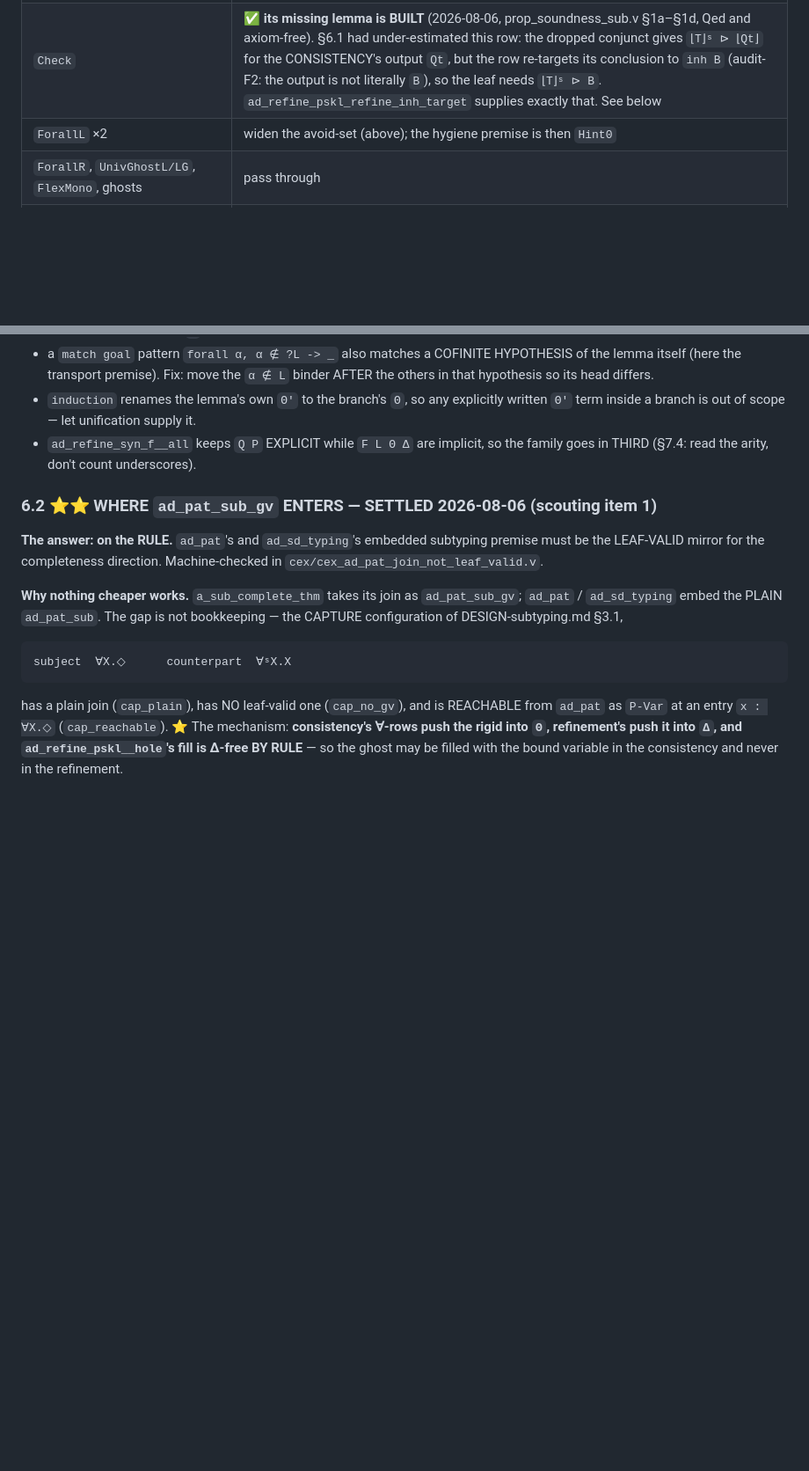
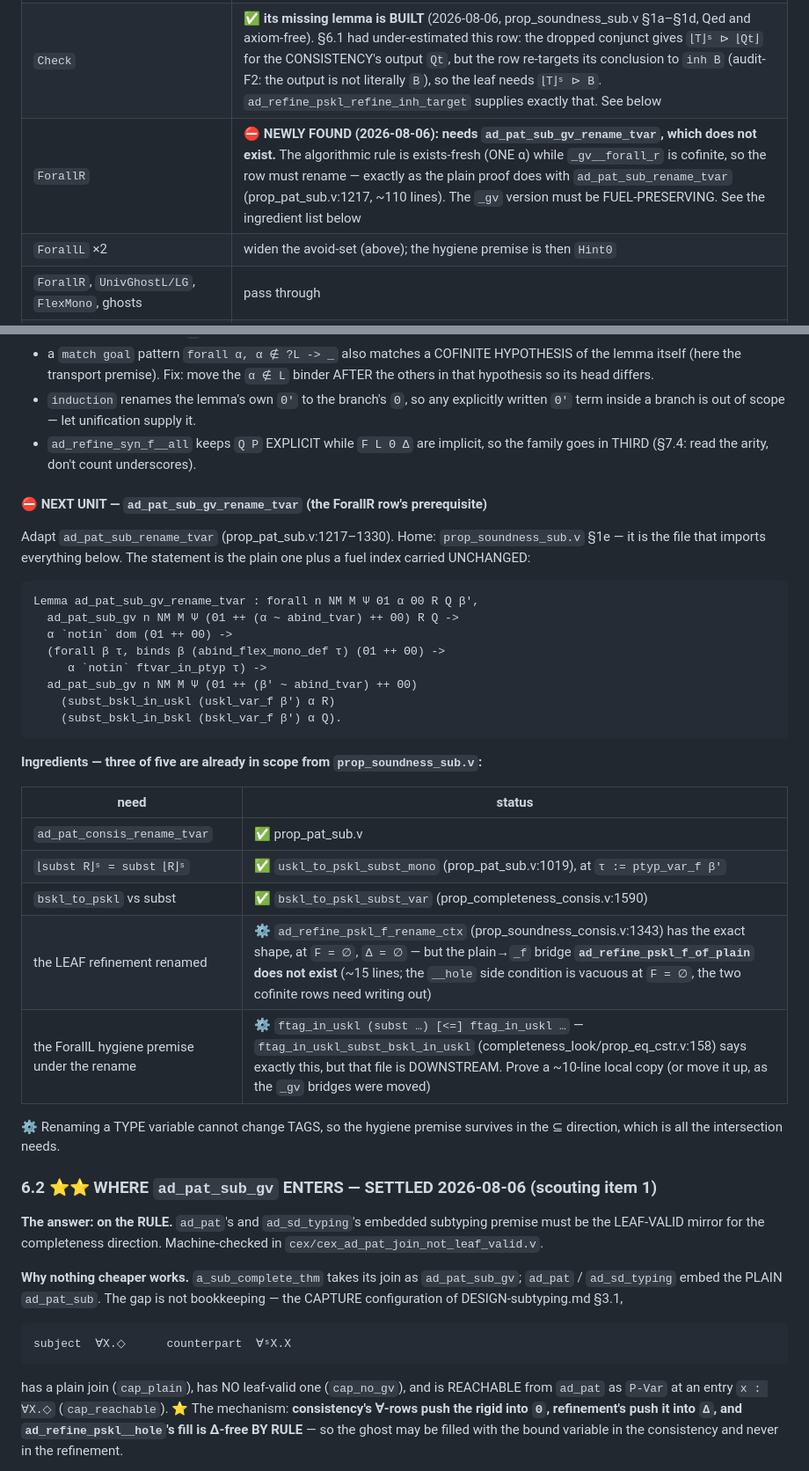
Before and after one commit to jiangsy/fresco-mechanization, a Markdown page: docs/HANDOFF-section-d.md, 2 parts joined by grey strips. Shown at 88% size. Drawn GitHub-style; blank space fills up the shorter version.

Commit message:
[mech] SECTION D docs: §6.1's ForallR row needs a fuel-preserving ad_pat_sub_gv_rename_tvar — scoped, with its ingredient list
Found while starting the bundle conversion.  The algorithmic subtyping rule
is EXISTS-FRESH (one α) while ad_pat_sub_gv__forall_r is COFINITE, so the row
has to rename — exactly as the plain bundle does with ad_pat_sub_rename_tvar
(prop_pat_sub.v:1217-1330, ~110 lines).  The _gv version must carry the fuel
UNCHANGED.

Three of its five ingredients are already in scope from prop_soundness_sub.v
(ad_pat_consis_rename_tvar; uskl_to_pskl_subst_mono at τ := ptyp_var_f β';
bskl_to_pskl_subst_var).  The two that are not:

- the LEAF refinement's rename: ad_refine_pskl_f_rename_ctx has the exact
  shape at F = ∅, Δ = ∅, but the plain→_f bridge ad_refine_pskl_f_of_plain
  DOES NOT EXIST (~15 lines; the __hole side condition is vacuous at F = ∅);
- the ForallL hygiene premise under the rename: renaming a TYPE variable
  cannot change TAGS, and ftag_in_uskl_subst_bskl_in_uskl says exactly that —
  but it sits in completeness_look/prop_eq_cstr.v, DOWNSTREAM.  Either a
  ~10-line local copy or a move up, as the _gv bridges were moved.

Co-Authored-By: Claude Opus 5 (1M context) <noreply@anthropic.com>

```diff
--- a/docs/HANDOFF-section-d.md
+++ b/docs/HANDOFF-section-d.md
@@ -369,6 +369,7 @@ bundle at :466–:1286):
 | `Infer`, `UnivGhostR` | leaf refinement = `ad_refine_pskl_refl` (prop_refine.v:177) at the wf subject — both rows already build their target as the subject's own erasure |
 | `Arrow` (domain) | ⚙ DIRECT: `a_consistag_sound_aux`'s dropped conjunct IS `⌊R1⌋ˢ ⊳ P'1` and the row's `Q1` satisfies `bskl_to_pskl Q1 = P'1`.  `ad_refine_pskl_f_forget` then `ad_refine_pskl_f_isub` to reach Θ2 |
 | `Check` | ✅ **its missing lemma is BUILT** (2026-08-06, prop_soundness_sub.v §1a–§1d, Qed and axiom-free).  §6.1 had under-estimated this row: the dropped conjunct gives `⌊T⌋ˢ ⊳ ⌊Qt⌋` for the CONSISTENCY's output `Qt`, but the row re-targets its conclusion to `inh B` (audit-F2: the output is not literally `B`), so the leaf needs `⌊T⌋ˢ ⊳ B`.  `ad_refine_pskl_refine_inh_target` supplies exactly that.  See below |
+| `ForallR` | ⛔ **NEWLY FOUND (2026-08-06): needs `ad_pat_sub_gv_rename_tvar`, which does not exist.**  The algorithmic rule is exists-fresh (ONE α) while `_gv__forall_r` is cofinite, so the row must rename — exactly as the plain proof does with `ad_pat_sub_rename_tvar` (prop_pat_sub.v:1217, ~110 lines).  The `_gv` version must be FUEL-PRESERVING.  See the ingredient list below |
 | `ForallL` ×2 | widen the avoid-set (above); the hygiene premise is then `Hint0` |
 | `ForallR`, `UnivGhostL/LG`, `FlexMono`, ghosts | pass through |
 | fuel | leaves take any `n` (use `0`); `ForallR`/`Arrow`/`ForallL` conclude at `S n`.  Each rule has ≤ 1 recursive `_gv` premise, so no `max` is needed |
@@ -422,6 +423,34 @@ hypothesis is quantified over BOTH a Θ-extension and a Δ, because its two
 - `ad_refine_syn_f__all` keeps `Q P` EXPLICIT while `F L Θ Δ` are implicit,
   so the family goes in THIRD (§7.4: read the arity, don't count
   underscores).
+
+#### ⛔ NEXT UNIT — `ad_pat_sub_gv_rename_tvar` (the ForallR row's prerequisite)
+
+Adapt `ad_pat_sub_rename_tvar` (prop_pat_sub.v:1217–1330).  Home:
+`prop_soundness_sub.v` §1e — it is the file that imports everything below.
+The statement is the plain one plus a fuel index carried UNCHANGED:
+
+    Lemma ad_pat_sub_gv_rename_tvar : forall n NM M Ψ Θ1 α Θ0 R Q β',
+      ad_pat_sub_gv n NM M Ψ (Θ1 ++ (α ~ abind_tvar) ++ Θ0) R Q ->
+      α `notin` dom (Θ1 ++ Θ0) ->
+      (forall β τ, binds β (abind_flex_mono_def τ) (Θ1 ++ Θ0) ->
+         α `notin` ftvar_in_ptyp τ) ->
+      ad_pat_sub_gv n NM M Ψ (Θ1 ++ (β' ~ abind_tvar) ++ Θ0)
+        (subst_bskl_in_uskl (uskl_var_f β') α R)
+        (subst_bskl_in_bskl (bskl_var_f β') α Q).
+
+**Ingredients — three of five are already in scope from `prop_soundness_sub.v`:**
+
+| need | status |
+|---|---|
+| `ad_pat_consis_rename_tvar` | ✅ prop_pat_sub.v |
+| `⌊subst R⌋ˢ = subst ⌊R⌋ˢ` | ✅ `uskl_to_pskl_subst_mono` (prop_pat_sub.v:1019), at `τ := ptyp_var_f β'` |
+| `bskl_to_pskl` vs subst | ✅ `bskl_to_pskl_subst_var` (prop_completeness_consis.v:1590) |
+| the LEAF refinement renamed | ⚙ `ad_refine_pskl_f_rename_ctx` (prop_soundness_consis.v:1343) has the exact shape, at `F = ∅`, `Δ = ∅` — but the plain→`_f` bridge **`ad_refine_pskl_f_of_plain` does not exist** (~15 lines; the `__hole` side condition is vacuous at `F = ∅`, the two cofinite rows need writing out) |
+| the ForallL hygiene premise under the rename | ⚙ `ftag_in_uskl (subst …) [<=] ftag_in_uskl …` — `ftag_in_uskl_subst_bskl_in_uskl` (completeness_look/prop_eq_cstr.v:158) says exactly this, but that file is DOWNSTREAM.  Prove a ~10-line local copy (or move it up, as the `_gv` bridges were moved) |
+
+⚙ Renaming a TYPE variable cannot change TAGS, so the hygiene premise
+survives in the ⊆ direction, which is all the intersection needs.
 
 ### 6.2 ⭐⭐ WHERE `ad_pat_sub_gv` ENTERS — SETTLED 2026-08-06 (scouting item 1)
 
```
